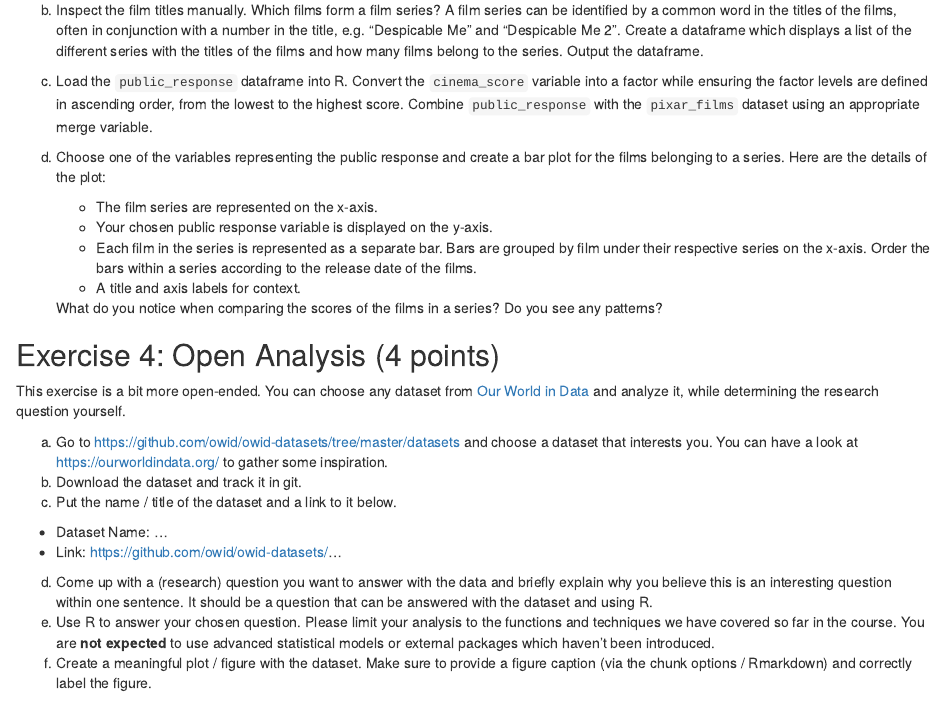
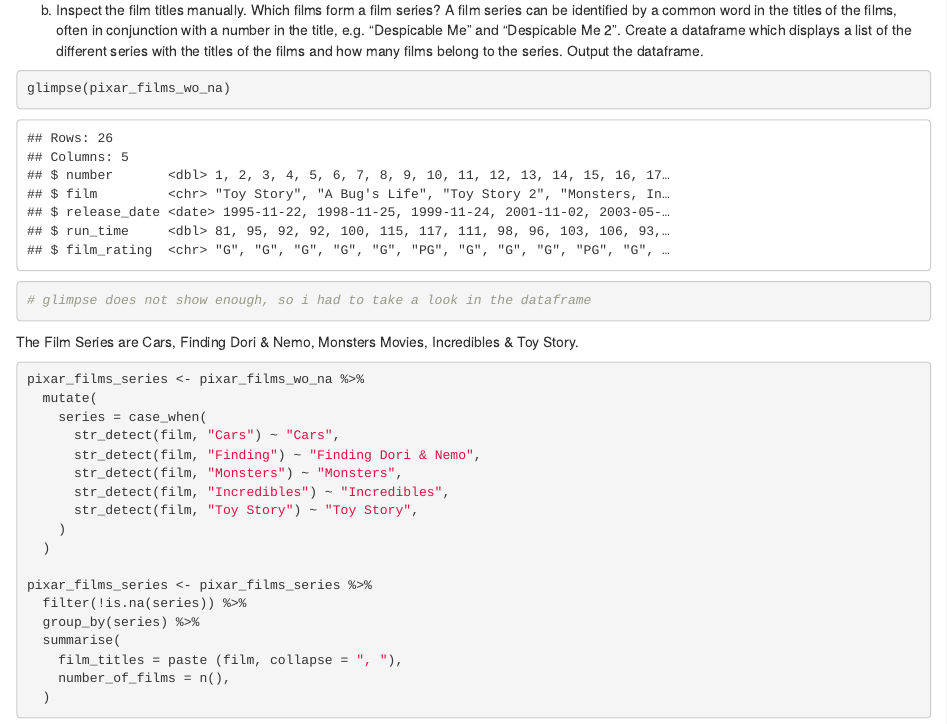
Before and after one commit to Cardii1306/exeRcise-sheet-3, an R Markdown document (ExerciseSheet_3.Rmd): the page in a window 1100 px wide, from 2360 px down. Rendered offline with R 4.5, knitr and Pandoc, with nearby package versions; drawn as R Markdown's standard HTML page in place of the format the file asks for.

Commit message:
finished 3a & 3b

````diff
--- a/ExerciseSheet_3.Rmd
+++ b/ExerciseSheet_3.Rmd
@@ -119,6 +119,36 @@ b)  Inspect the film titles manually. Which films form a film series? A
     displays a list of the different series with the titles of the films
     and how many films belong to the series. Output the dataframe.
 
+```{r Inspect for series, echo=TRUE}
+glimpse(pixar_films_wo_na)
+
+# glimpse does not show enough, so i had to take a look in the dataframe
+```
+
+The Film Series are Cars, Finding Dori & Nemo, Monsters Movies, Incredibles & Toy Story.
+
+```{r create df with series, echo=TRUE}
+pixar_films_series <- pixar_films_wo_na %>%
+  mutate(
+    series = case_when(
+      str_detect(film, "Cars") ~ "Cars",
+      str_detect(film, "Finding") ~ "Finding Dori & Nemo",
+      str_detect(film, "Monsters") ~ "Monsters",
+      str_detect(film, "Incredibles") ~ "Incredibles",
+      str_detect(film, "Toy Story") ~ "Toy Story",
+    )
+  )
+
+pixar_films_series <- pixar_films_series %>%
+  filter(!is.na(series)) %>%
+  group_by(series) %>%
+  summarise(
+    film_titles = paste (film, collapse = ", "),
+    number_of_films = n(),
+  )
+```
+
+
 c)  Load the `public_response` dataframe into R. Convert the
     `cinema_score` variable into a factor while ensuring the factor
     levels are defined in ascending order, from the lowest to the
````
